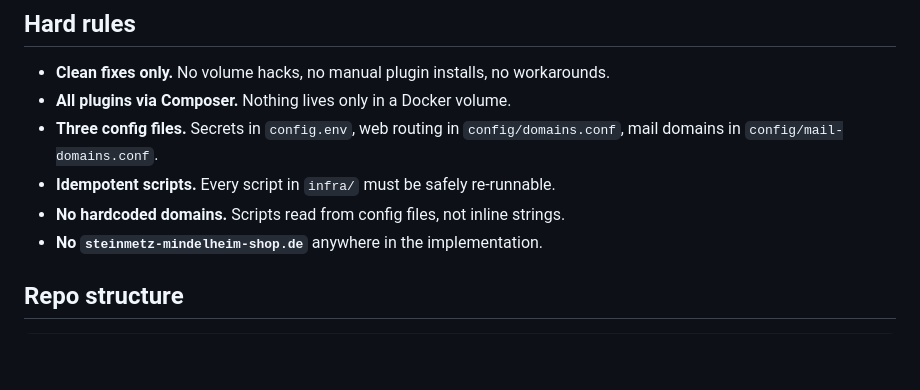
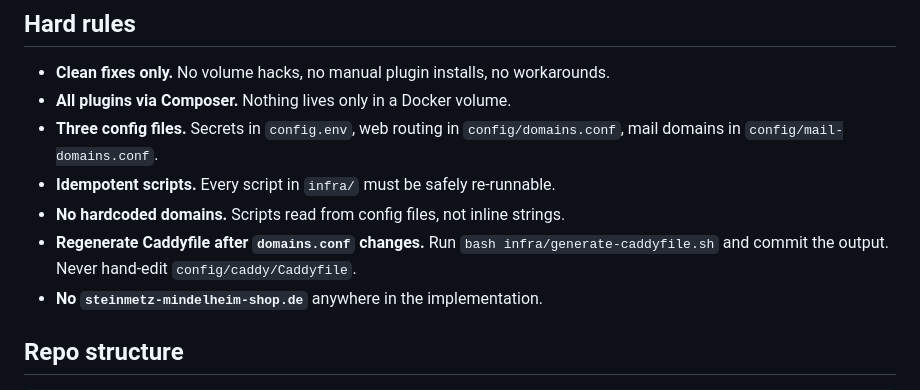
Before and after one commit to florentkaltenbach-dev/stoneshop, a Markdown page: CLAUDE.md, the part around the change. Drawn GitHub-style; blank space fills up the shorter version.

Commit message:
docs: document Caddyfile regenerate step
Prevent the drift-without-regenerate case that led to the previous
commit. Rule follows the existing No-hardcoded-domains bullet.

```diff
--- a/CLAUDE.md
+++ b/CLAUDE.md
@@ -16,6 +16,7 @@ See `docs/migration/` for legacy migration docs.
 - **Three config files.** Secrets in `config.env`, web routing in `config/domains.conf`, mail domains in `config/mail-domains.conf`.
 - **Idempotent scripts.** Every script in `infra/` must be safely re-runnable.
 - **No hardcoded domains.** Scripts read from config files, not inline strings.
+- **Regenerate Caddyfile after `domains.conf` changes.** Run `bash infra/generate-caddyfile.sh` and commit the output. Never hand-edit `config/caddy/Caddyfile`.
 - **No `steinmetz-mindelheim-shop.de`** anywhere in the implementation.
 
 ## Repo structure
```
